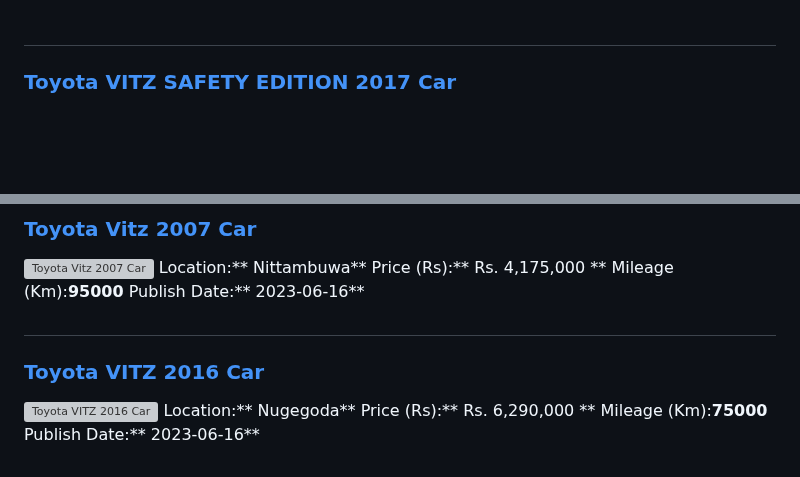
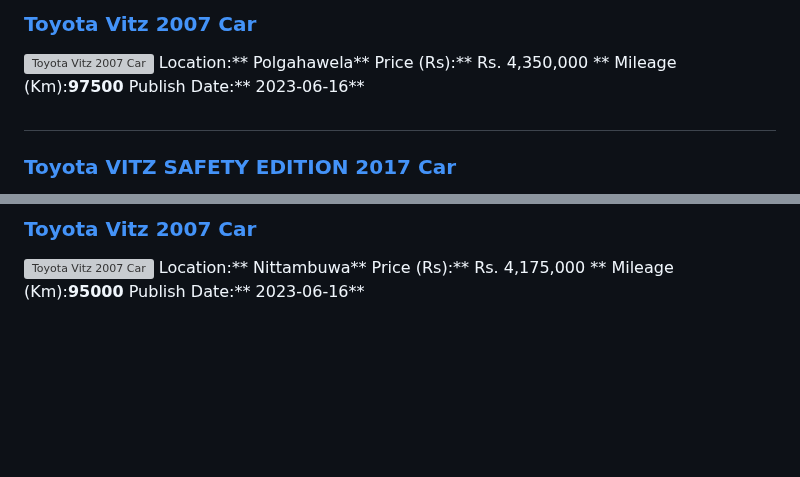
Before and after one commit to dilansalinda/AutomobileSeeker, a Markdown page: data.md, 2 parts joined by grey strips. GitHub-like rendering; blank space fills up the shorter version; grey boxes are pictures that could not be loaded.

```diff
--- a/data.md
+++ b/data.md
@@ -1,3 +1,11 @@
+
+##
+### [Toyota Vitz 2007 Car](https://riyasewana.com/buy/toyota-vitz-sale-polgahawela-6498810)
+![Toyota Vitz 2007 Car](//riyasewana.com/thumb/thumbtoyota-vitz-162250424631.jpg)
+Location:** Polgahawela**
+Price (Rs):** Rs. 4,350,000 **
+Mileage (Km):**97500**
+Publish Date:** 2023-06-16**
 
 ##
 ### [Toyota VITZ SAFETY EDITION 2017 Car](https://riyasewana.com/buy/toyota-vitz-safety-sale-negombo-6498641)
@@ -310,11 +318,3 @@ Location:** Nittambuwa**
 Price (Rs):** Rs. 4,175,000 **
 Mileage (Km):**95000**
 Publish Date:** 2023-06-16**
-
-##
-### [Toyota VITZ 2016 Car](https://riyasewana.com/buy/toyota-vitz-sale-nugegoda-6495786)
-![Toyota VITZ 2016 Car](//riyasewana.com/thumb/thumbtoyota-vitz-16114926641.jpg)
-Location:** Nugegoda**
-Price (Rs):** Rs. 6,290,000 **
-Mileage (Km):**75000**
-Publish Date:** 2023-06-16**
```
